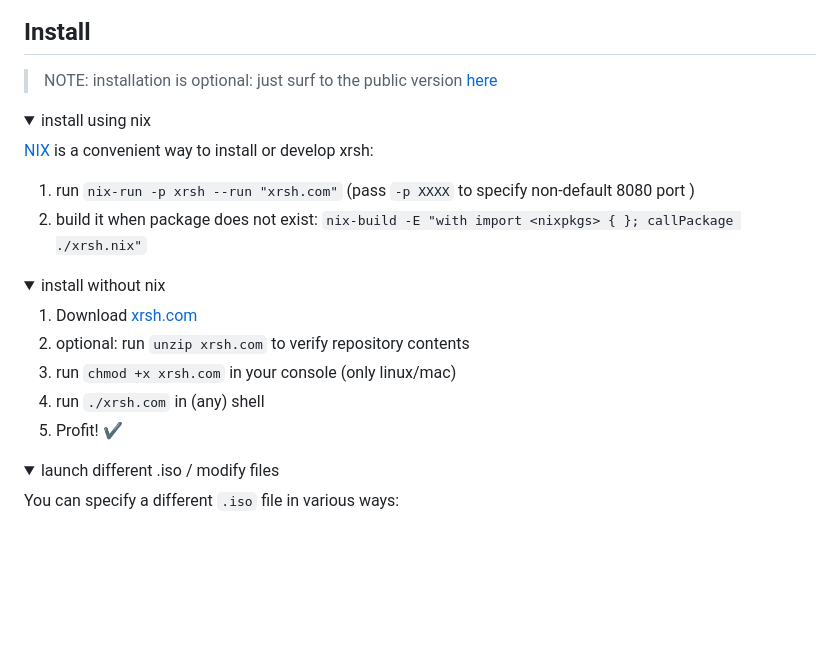
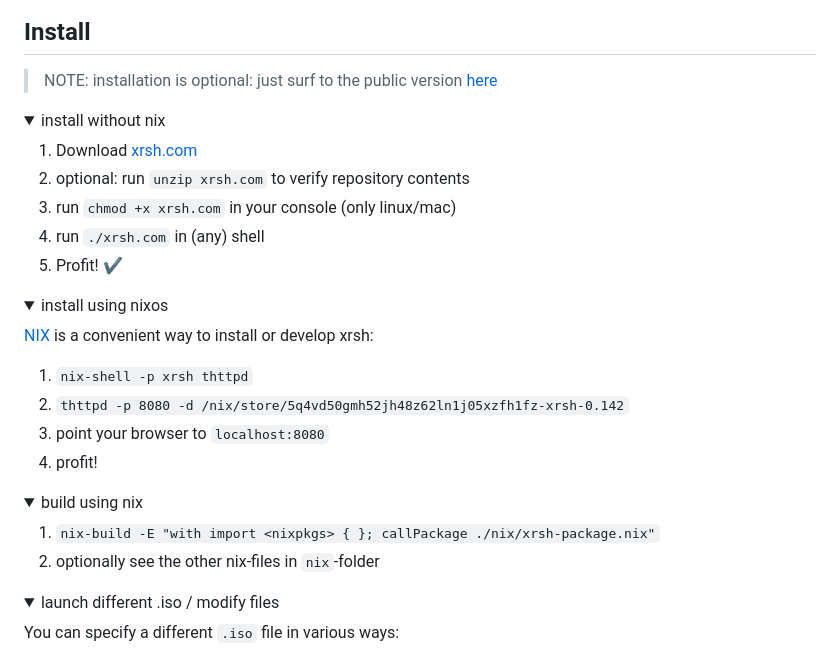
Before and after one commit to coderofsalvation/xrsh, a Markdown page: README.md, the part around the change. Rendered like a GitHub page; folded sections open; blank space fills up the shorter version.

Commit message:
nix tutorial

```diff
--- a/README.md
+++ b/README.md
@@ -19,15 +19,6 @@ See [the wiki here](https://forgejo.isvery.ninja/xrsh/xrsh/wiki/Home#milestones)
 > NOTE: installation is optional: just surf to the public version [here](https://xrsh.isvery.ninja)
 
 <details>
-<summary>install using nix</summary>
-
-[NIX](https://nixos.org/) is a convenient way to install or develop xrsh:
-
-1. run `nix-run -p xrsh --run "xrsh.com"` (pass `-p XXXX` to specify non-default 8080 port )
-2. build it when package does not exist: `nix-build -E "with import <nixpkgs> { }; callPackage ./xrsh.nix"`
-</details>
-
-<details>
     <summary>install without nix</summary>
 
 1. Download [xrsh.com](https://forgejo.isvery.ninja/xrsh/xrsh/raw/branch/main/xrsh.com)
@@ -35,6 +26,23 @@ See [the wiki here](https://forgejo.isvery.ninja/xrsh/xrsh/wiki/Home#milestones)
 3. run `chmod +x xrsh.com` in your console (only linux/mac)
 4. run `./xrsh.com` in (any) shell
 5. Profit! ✔
+</details>
+<details>
+<summary>install using nixos</summary>
+
+[NIX](https://nixos.org/) is a convenient way to install or develop xrsh:
+
+1. `nix-shell -p xrsh thttpd`
+2. `thttpd -p 8080 -d /nix/store/5q4vd50gmh52jh48z62ln1j05xzfh1fz-xrsh-0.142`
+3. point your browser to `localhost:8080`
+4. profit!
+</details>
+
+<details>
+<summary>build using nix</summary>
+
+1. `nix-build -E "with import <nixpkgs> { }; callPackage ./nix/xrsh-package.nix"`
+2. optionally see the other nix-files in `nix`-folder
 </details>
 
 <details>
```
